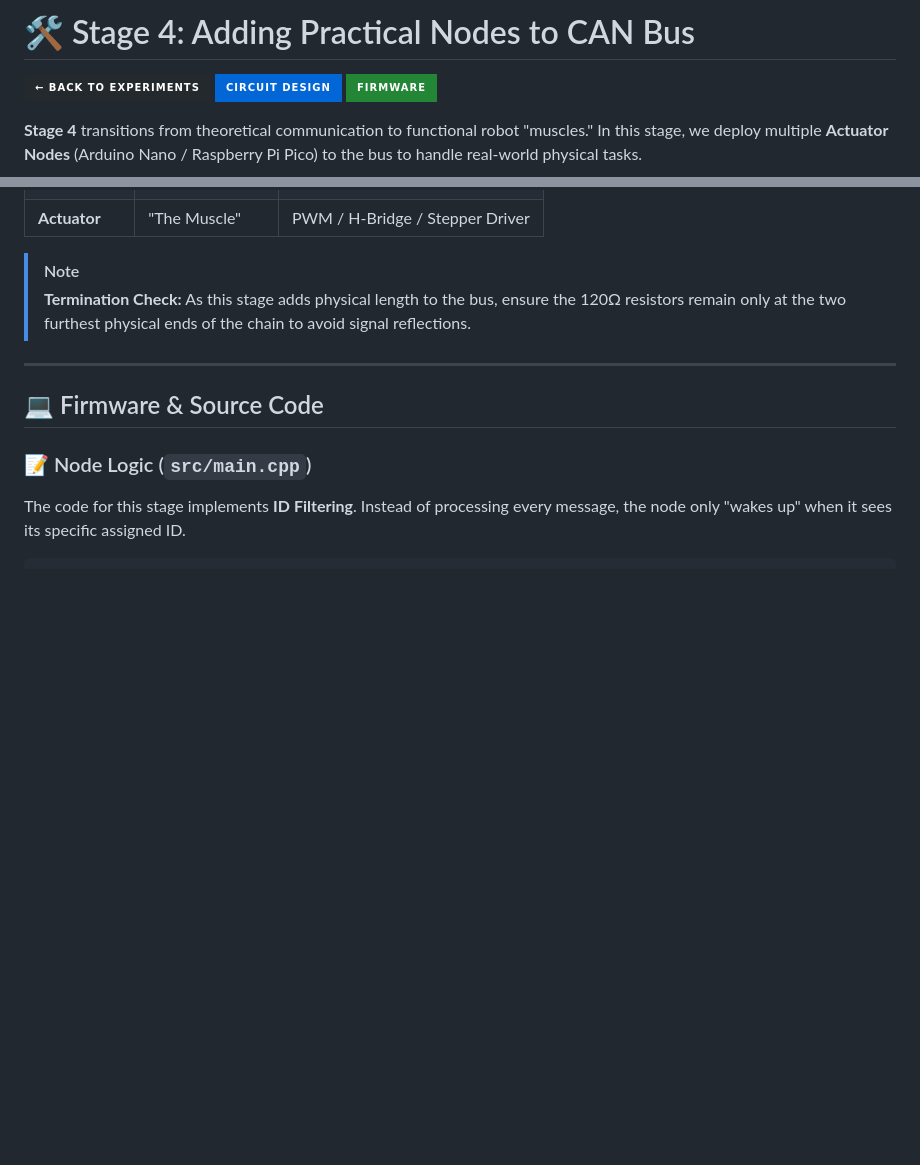
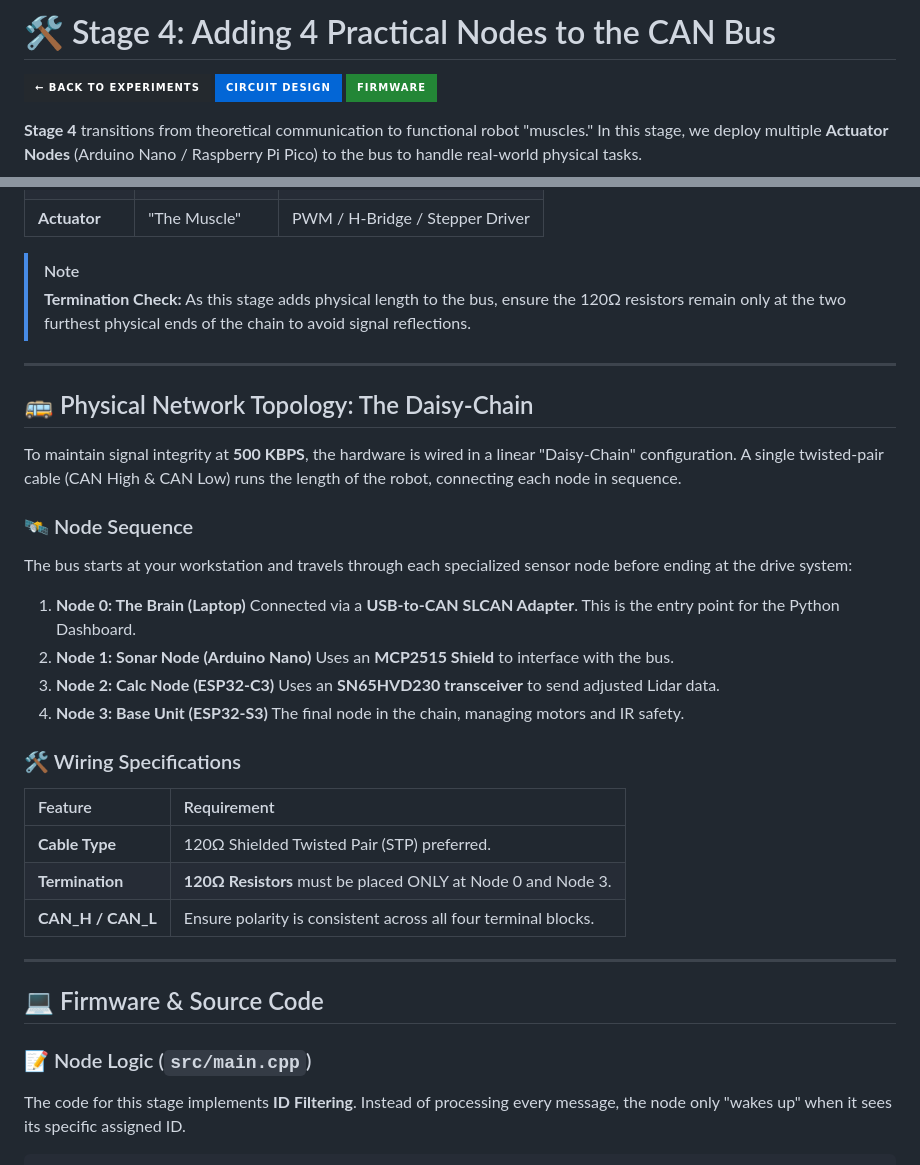
Before and after one commit to MatsRobot/Digital-Nervous-System, a Markdown page: Experiments/Stage4- Adding Practical Nodes to CAN Bus/Readme.md, 2 parts joined by grey strips. Drawn GitHub-style; badges without logos; blank space fills up the shorter version.

Commit message:
Revise README for Stage 4 with practical nodes
Updated README to reflect the addition of practical nodes and detailed circuit design and integration.

```diff
--- a/Experiments/Stage4- Adding Practical Nodes to CAN Bus/Readme.md
+++ b/Experiments/Stage4- Adding Practical Nodes to CAN Bus/Readme.md
@@ -1,4 +1,4 @@
-# 🛠️ Stage 4: Adding Practical Nodes to CAN Bus
+# 🛠️ Stage 4: Adding 4 Practical Nodes to the CAN Bus
 
 <p align="left">
   <a href="../">
@@ -34,6 +38,28 @@
 
 > [!NOTE]
 > **Termination Check:** As this stage adds physical length to the bus, ensure the 120Ω resistors remain only at the two furthest physical ends of the chain to avoid signal reflections.
+
+---
+## 🚌 Physical Network Topology: The Daisy-Chain
+
+To maintain signal integrity at **500 KBPS**, the hardware is wired in a linear "Daisy-Chain" configuration. A single twisted-pair cable (CAN High & CAN Low) runs the length of the robot, connecting each node in sequence.
+
+
+### 🛰️ Node Sequence
+The bus starts at your workstation and travels through each specialized sensor node before ending at the drive system:
+
+1.  **Node 0: The Brain (Laptop)** Connected via a **USB-to-CAN SLCAN Adapter**. This is the entry point for the Python Dashboard.
+2.  **Node 1: Sonar Node (Arduino Nano)** Uses an **MCP2515 Shield** to interface with the bus.
+3.  **Node 2: Calc Node (ESP32-C3)** Uses an **SN65HVD230 transceiver** to send adjusted Lidar data.
+4.  **Node 3: Base Unit (ESP32-S3)** The final node in the chain, managing motors and IR safety.
+
+### 🛠️ Wiring Specifications
+
+| Feature | Requirement |
+| :--- | :--- |
+| **Cable Type** | 120Ω Shielded Twisted Pair (STP) preferred. |
+| **Termination** | **120Ω Resistors** must be placed ONLY at Node 0 and Node 3. |
+| **CAN_H / CAN_L** | Ensure polarity is consistent across all four terminal blocks. |
 
 ---
 
```
Also changed, not shown: other parts of Experiments/Stage4- Adding Practical Nodes to CAN Bus/Readme.md (+4 -0 lines).
